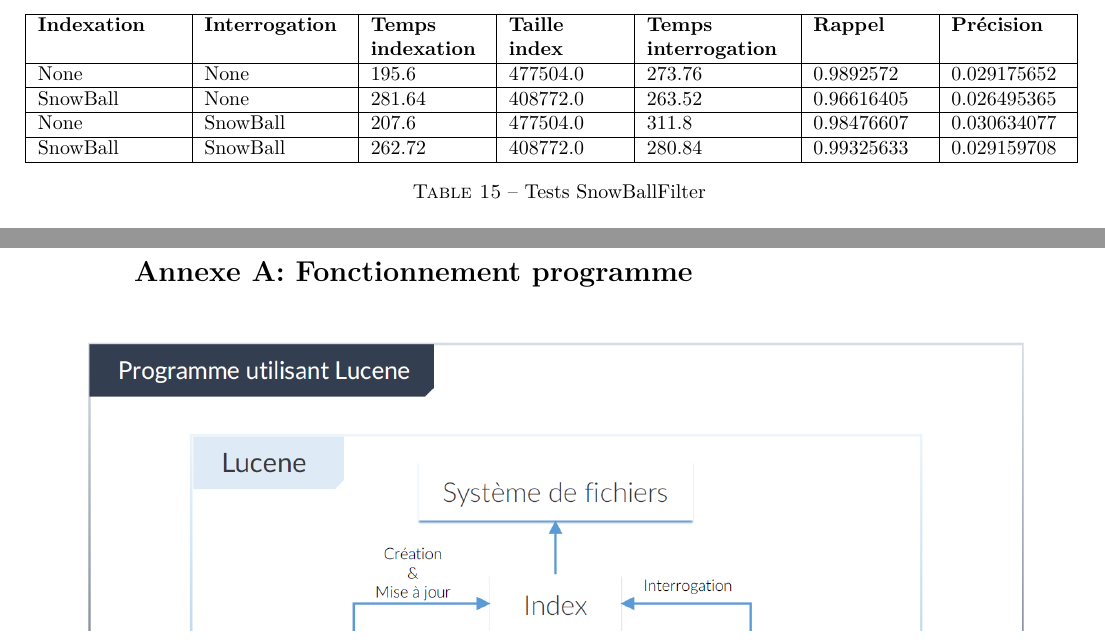
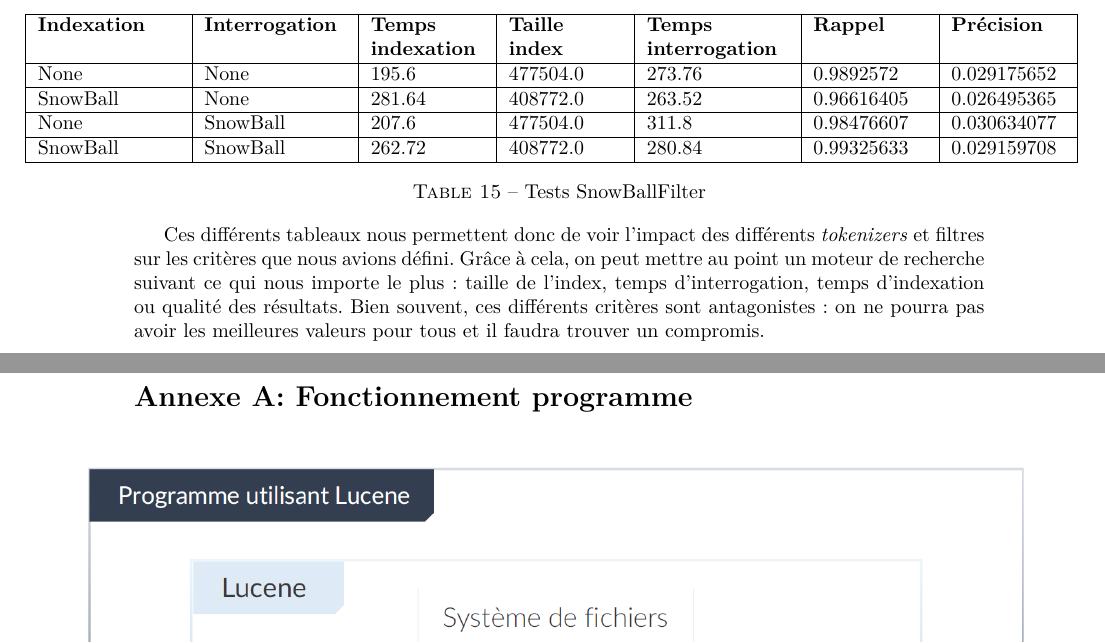
Before and after one commit to maximethebault/SearchEngine, a LaTeX document (rapports/main.tex, which reads rapports/input/analyse_res.tex): two parts of pages 20 and 21 of 21, joined at a grey line, cut so that both start at the same text. Compiled offline with pdfLaTeX.

Commit message:
Conclusion analyse

```diff
--- a/rapports/input/analyse_res.tex
+++ b/rapports/input/analyse_res.tex
@@ -285,5 +285,6 @@ SnowBall & SnowBall & 262.72 & 408772.0 & 280.84 & 0.99325633 & 0.029159708\\
                 \label{tab:tests_SnowBallFilter}
             \end{table}
 
+Ces différents tableaux nous permettent donc de voir l'impact des différents \textit{tokenizers} et filtres sur les critères que nous avions défini. Grâce à cela, on peut mettre au point un moteur de recherche suivant ce qui nous importe le plus : taille de l'index, temps d'interrogation, temps d'indexation ou qualité des résultats. Bien souvent, ces différents critères sont antagonistes : on ne pourra pas avoir les meilleures valeurs pour tous et il faudra trouver un compromis.
 % stop + snowball :
 % BenchmarkResult{benchmarkName=Custom analyzer, indexingTime=248.44, indexSize=279663.0, queryTime=185.92, queryRecall=0.9601221, queryPrecision=0.03540162}
```
